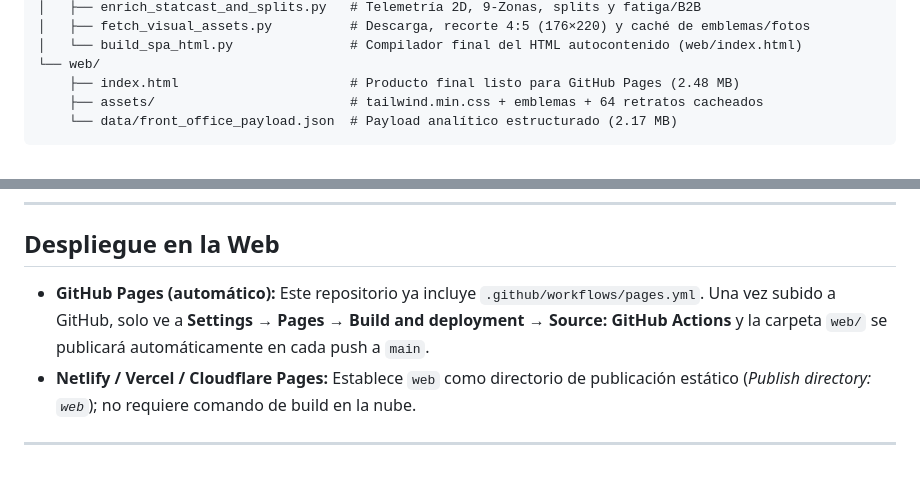
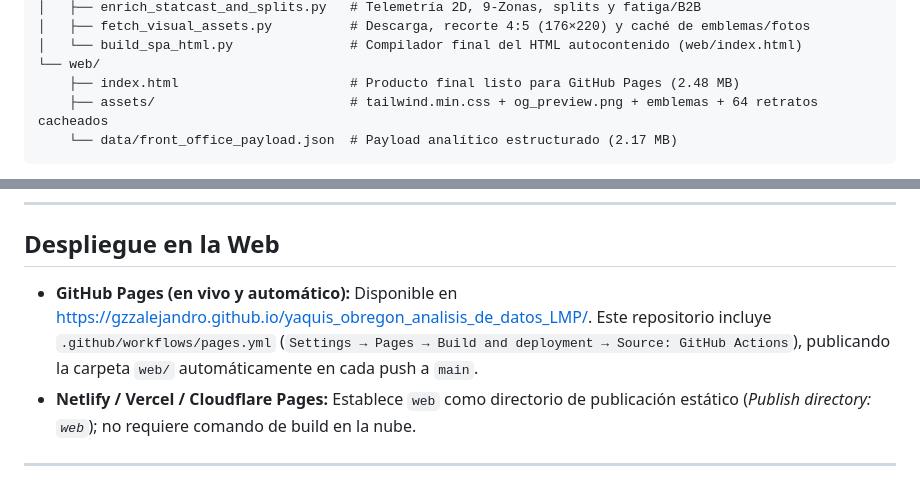
Before and after one commit to GzzAlejandro/yaquis_obregon_analisis_de_datos_LMP, a Markdown page: README.md, 2 parts joined by grey strips. Rendered like a GitHub page.

````diff
--- a/README.md
+++ b/README.md
@@ -131,7 +182,7 @@ flowchart LR
 │   └── build_spa_html.py               # Compilador final del HTML autocontenido (web/index.html)
 └── web/
     ├── index.html                      # Producto final listo para GitHub Pages (2.48 MB)
-    ├── assets/                         # tailwind.min.css + emblemas + 64 retratos cacheados
+    ├── assets/                         # tailwind.min.css + og_preview.png + emblemas + 64 retratos cacheados
     └── data/front_office_payload.json  # Payload analítico estructurado (2.17 MB)
 ```
 
@@ -185,7 +236,7 @@ marimo edit notebooks/02_eda_yaquis_marimo.py
 
 ## Despliegue en la Web
 
-- **GitHub Pages (automático):** Este repositorio ya incluye `.github/workflows/pages.yml`. Una vez subido a GitHub, solo ve a **Settings → Pages → Build and deployment → Source: GitHub Actions** y la carpeta `web/` se publicará automáticamente en cada push a `main`.
+- **GitHub Pages (en vivo y automático):** Disponible en [https://gzzalejandro.github.io/yaquis_obregon_analisis_de_datos_LMP/](https://gzzalejandro.github.io/yaquis_obregon_analisis_de_datos_LMP/). Este repositorio incluye `.github/workflows/pages.yml` (`Settings → Pages → Build and deployment → Source: GitHub Actions`), publicando la carpeta `web/` automáticamente en cada push a `main`.
 - **Netlify / Vercel / Cloudflare Pages:** Establece `web` como directorio de publicación estático (*Publish directory: `web`*); no requiere comando de build en la nube.
 
 ---
````
Also changed, not shown: other parts of README.md (+53 -2 lines), docs/ANALYSIS_AND_UI_BLUEPRINT.md (+5 -0 lines), docs/assets/01_resumen_ejecutivo.png (added), docs/assets/02_spray_chart.png (added), docs/assets/03_zona_2d_fatiga.png (added), docs/assets/04_scouting_360.png (added), web/assets/og_preview.png (added), 4 other files.
